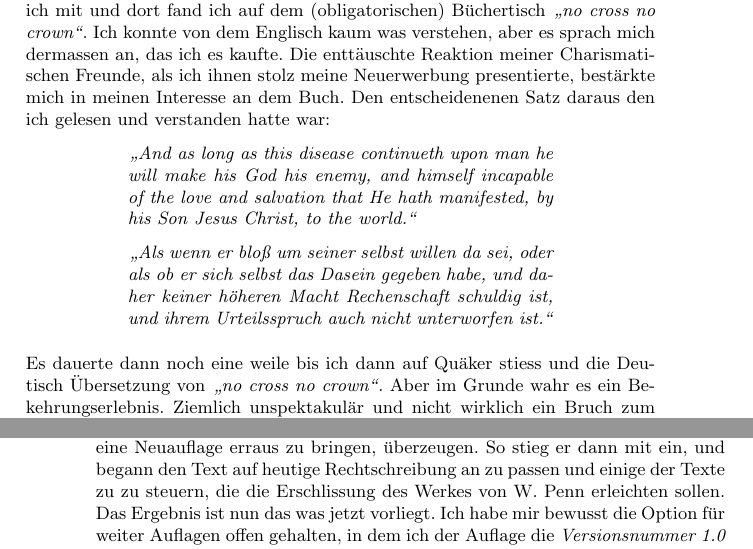
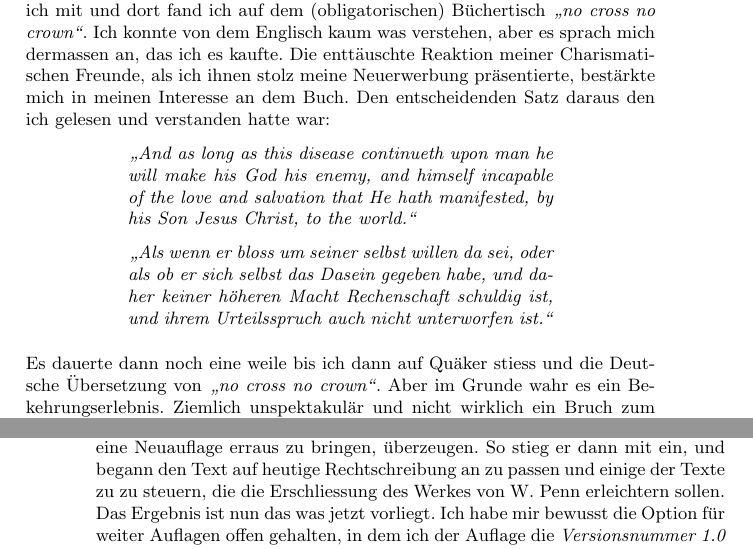
Before and after one commit to OlafRadicke/penn_okkk, a LaTeX thesis (main.tex, which reads vorwort.tex): two parts of pages 7 and 8 of 349, joined at a grey line, cut so that both start at the same text. Compiled offline with pdfLaTeX.

Commit message:
Rechtschreibprogramm über das Vorwort laufen lassen.

```diff
--- a/vorwort.tex
+++ b/vorwort.tex
@@ -18,18 +18,23 @@ nicht weiter kam. Zu diesem Zeitpunkt liefen mir ein paar enthusiastische
 Mitglieder der Charismatischen Gemeinde \textit{"`Hope of Chiang Main"'} über
 den Weg. Sie bemühten sich redlich um meine Missionierung, und luden mich auf
 ihren \textit{Bibelkonkres} ein. Da ich Leute ganz kauzig fand, ging ich mit und
-dort fand ich auf dem (obligatorischen) Büchertisch \textit{"`no cross no crown"'}.
+dort fand ich auf dem (obligatorischen) Büchertisch \textit{"`no cross no
+crown"'}.
 Ich konnte von dem Englisch kaum was verstehen, aber es sprach mich dermassen
 an, das ich es kaufte. Die enttäuschte Reaktion meiner Charismatischen Freunde,
-als ich ihnen stolz meine Neuerwerbung presentierte, bestärkte mich in meinen Interesse an dem Buch. Den entscheidenenen Satz daraus den ich gelesen und verstanden hatte war:
+als ich ihnen stolz meine Neuerwerbung präsentierte, bestärkte mich in meinen
+Interesse an dem Buch. Den entscheidenden Satz daraus den ich gelesen und
+verstanden hatte war:
 
 \begin{center}
 \parbox{7,5cm}{
-\textit{"`And as long as this disease continueth upon man he will make his God his enemy, and himself incapable of the love and salvation that He hath manifested, by his Son Jesus Christ, to the world."'}
+\textit{"`And as long as this disease continueth upon man he will make his God
+his enemy, and himself incapable of the love and salvation that He hath
+manifested, by his Son Jesus Christ, to the world."'}
 
 \medskip
 
-\textit{"`Als wenn er bloß um seiner selbst willen da sei, oder als ob er
+\textit{"`Als wenn er bloss um seiner selbst willen da sei, oder als ob er
 sich selbst das Dasein gegeben habe, und daher keiner höheren Macht Rechenschaft
 schuldig ist, und ihrem Urteilsspruch auch nicht unterworfen ist."'}
 }
@@ -37,7 +42,7 @@ schuldig ist, und ihrem Urteilsspruch auch nicht unterworfen ist."'}
 
 \medskip
 
-Es dauerte dann noch eine weile bis ich dann auf Quäker stiess und die Deutisch
+Es dauerte dann noch eine weile bis ich dann auf Quäker stiess und die Deutsche
 Übersetzung von \textit{"`no cross no crown"'}. Aber im Grunde wahr es ein
 Bekehrungserlebnis. Ziemlich unspektakulär und nicht wirklich ein Bruch zum
 Buddhismus. Es gibt viele Überschneidungen zwischen Buddhismus und Quakertum.
@@ -79,7 +84,7 @@ Im nächsten Schritt habe ich dann den Text zu \LaTeX{} konvertiert und das Inde
 aufgebaut. In der Zwischenzeit, konnte ich Claus Bernet von meinen Vorhaben eine
 Neuauflage erraus zu bringen, überzeugen. So stieg er dann mit ein, und begann
 den Text auf heutige Rechtschreibung an zu passen und einige der Texte zu zu
-steuern, die die Erschlissung des Werkes von W. Penn erleichten sollen.
+steuern, die die Erschliessung des Werkes von W. Penn erleichtern sollen.
 Das Ergebnis ist nun das was jetzt vorliegt. Ich habe mir bewusst die
 Option für weiter Auflagen offen gehalten, in dem ich der Auflage die
 \textit{Versionsnummer 1.0} gab. Ich würde mich über Rückmeldungen des Lesers
```
Also changed, not shown: vorwort.tex (2 more changed lines).
